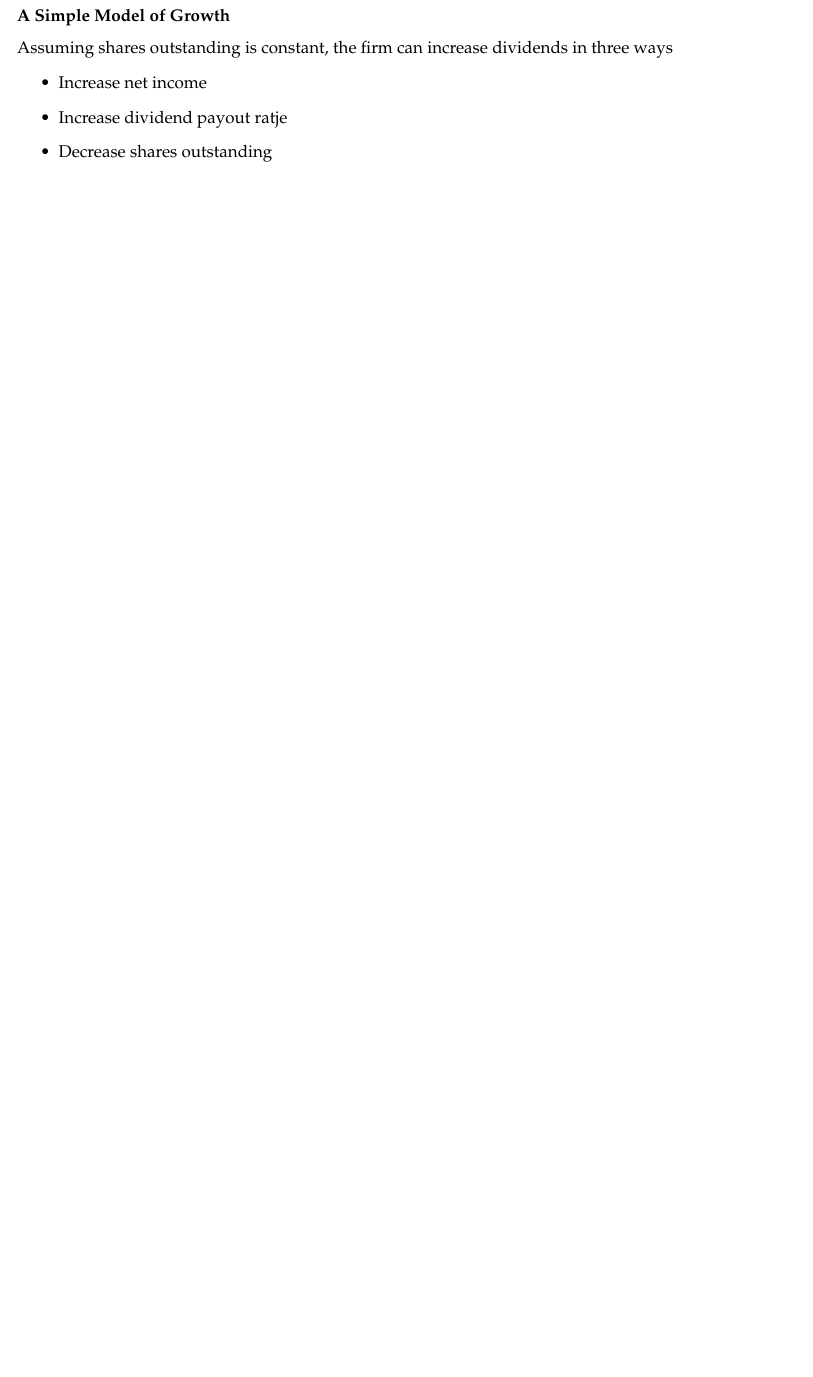
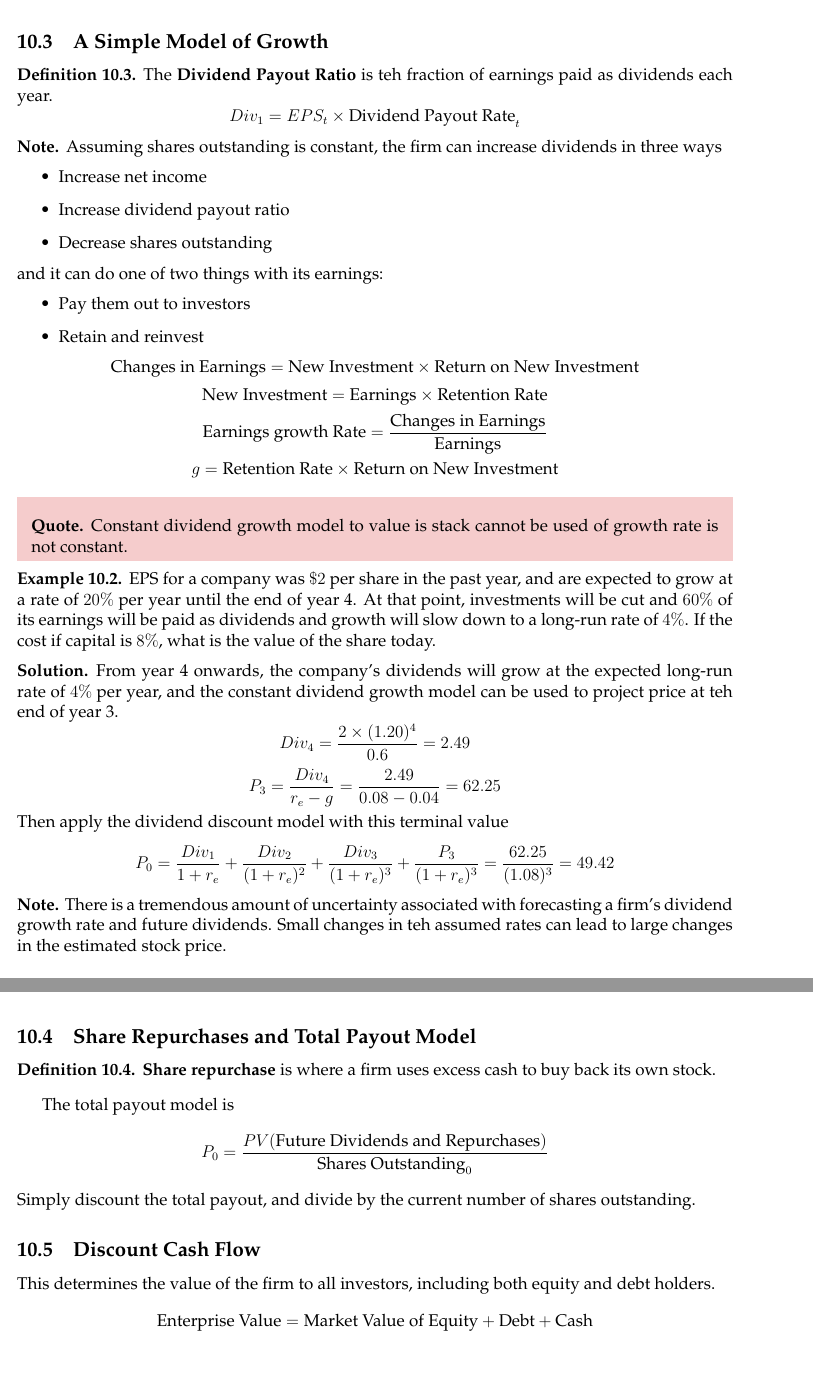
Before and after one commit to Jefftree/Course-Notes, a LaTeX document (w15/AFM121.tex): part of page 15 of 15 before the commit and two parts of pages 17 and 18 of 18 after it, the two joined at a grey line, cut so that both start at the same text, the shorter picture padded with empty space. Compiled offline with pdfLaTeX.

Commit message:
Up to DCF

```diff
--- a/w15/AFM121.tex
+++ b/w15/AFM121.tex
@@ -689,4 +690,3 @@ The dividend here is the dividend at the end of \textbf{year 1}, not year 0.
 Most banks in Canada have a dividend payout ratio of around 40-50 percent.
 \end{qte}
 
-\subsubsection*{A Simple Model of Growth}
@@ -693,7 +699,70 @@ Most banks in Canada have a dividend payout ratio of around 40-50 percent.
+\subsection{A Simple Model of Growth}
+
+\begin{defn}
+The \textbf{Dividend Payout Ratio} is teh fraction of earnings paid as dividends each year.
+\[Div_1 = EPS_t \times \text{Dividend Payout Rate}_t\]
+\end{defn}
+
+\begin{note}
 Assuming shares outstanding is constant, the firm can increase dividends in three ways
 \begin{itemize}
 \item Increase net income
-\item Increase dividend payout ratje
+\item Increase dividend payout ratio
 \item Decrease shares outstanding
 \end{itemize}
+and it can do one of two things with its earnings:
+\begin{itemize}
+\item Pay them out to investors
+\item Retain and reinvest
+\end{itemize}
+\[\text{Changes in Earnings} = \text{New Investment} \times \text{Return on New Investment}\]
+\[\text{New Investment} = \text{Earnings} \times \text{Retention Rate}\]
+\[\text{Earnings growth Rate} = \f{\text{Changes in Earnings}}{\text{Earnings}}\]
+\[g = \text{Retention Rate} \times \text{Return on New Investment}\]
+\end{note}
+
+\begin{qte}
+Constant dividend growth model to value is stack cannot be used of growth rate is not constant.
+\end{qte}
+
+
+\begin{exmp}
+EPS for a company was $\$2$ per share in the past year, and are expected to grow at a rate of $20\%$ per year until the end of year 4. At that point, investments will be cut and $60\%$ of its earnings will be paid as dividends and growth will slow down to a long-run rate of $4\%$. If the cost if capital is $8\%$, what is the value of the share today.
+
+\begin{sol}
+From year 4 onwards, the company's dividends will grow at the expected long-run rate of $4\%$ per year, and the constant dividend growth model can be used to project price at teh end of year 3.
+\[Div_4 = \f{2 \times (1.20)^4}{0.6} = 2.49\]
+\[P_3 = \f{Div_4}{r_e - g} = \f{2.49}{0.08-0.04} = 62.25\]
+Then apply the dividend discount model with this terminal value
+\[P_0 = \f{Div_1}{1+r_e} + \f{Div_2}{(1+r_e)^2} + \f{Div_3}{(1+r_e)^3} + \f{P_3}{(1+r_e)^3} = \f{62.25}{(1.08)^3} = 49.42\]
+\end{sol}
+\end{exmp}
+
+\begin{note}
+There is a tremendous amount of uncertainty associated with forecasting a firm's dividend growth rate and future dividends. Small changes in teh assumed rates can lead to large changes in the estimated stock price.
+\end{note}
+
+\subsection{Share Repurchases and Total Payout Model}
+
+\begin{defn}
+\textbf{Share repurchase} is where a firm uses excess cash to buy back its own stock.
+\end{defn}
+The total payout model is
+\[P_0 = \f{PV(\text{Future Dividends and Repurchases})}{\text{Shares Outstanding}_0}\]
+Simply discount the total payout, and divide by the current number of shares outstanding.
+
+\subsection{Discount Cash Flow}
+This determines the value of the firm to all investors, including both equity and debt holders.
+\[\text{Enterprise Value} = \text{Market Value of Equity} + \text{Debt} + \text{Cash}\]
+
+\[\text{Free Cash Flow} = EBIT \times (1 - i) + \text{Depreciation} - \text{Capital Expenditures} - \text{Changes in Net Working Capital}\]
+\[V_0 = PV(\text{Future Fre Cash Flow of Firm})\]
+\[P_0 = \f{V_0 + \text{Cash}_0 - \text{Debt}_0}{\text{Shares Outstanding}_0}\]
+
+
+
+
+
+
+
 \end{document}
```
Also changed, not shown: w15/AFM121.tex (15 more changed lines).
